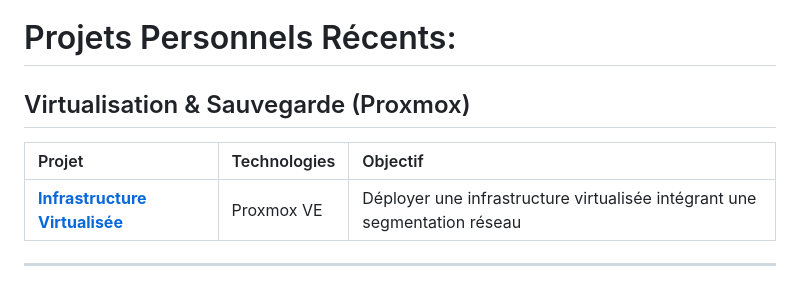
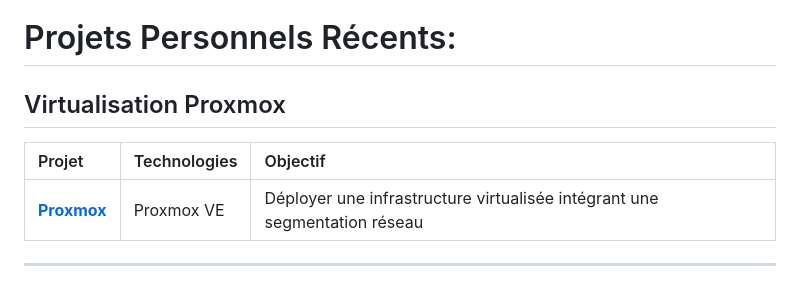
Before and after one commit to lucasbeneteau/Portfolio-projets, a Markdown page: README.md, the part around the change. Rendered like a GitHub page.

```diff
--- a/README.md
+++ b/README.md
@@ -1,9 +1,9 @@
 # Projets Personnels Récents:
 
-## Virtualisation & Sauvegarde (Proxmox)
+## Virtualisation Proxmox
 | Projet | Technologies | Objectif |
 | :--- | :--- | :--- |
-| **[Infrastructure Virtualisée](./projet-proxmox)** | Proxmox VE | Déployer une infrastructure virtualisée intégrant une segmentation réseau |
+| **[Proxmox](./projet-proxmox)** | Proxmox VE | Déployer une infrastructure virtualisée intégrant une segmentation réseau |
 
 ---
 
```
